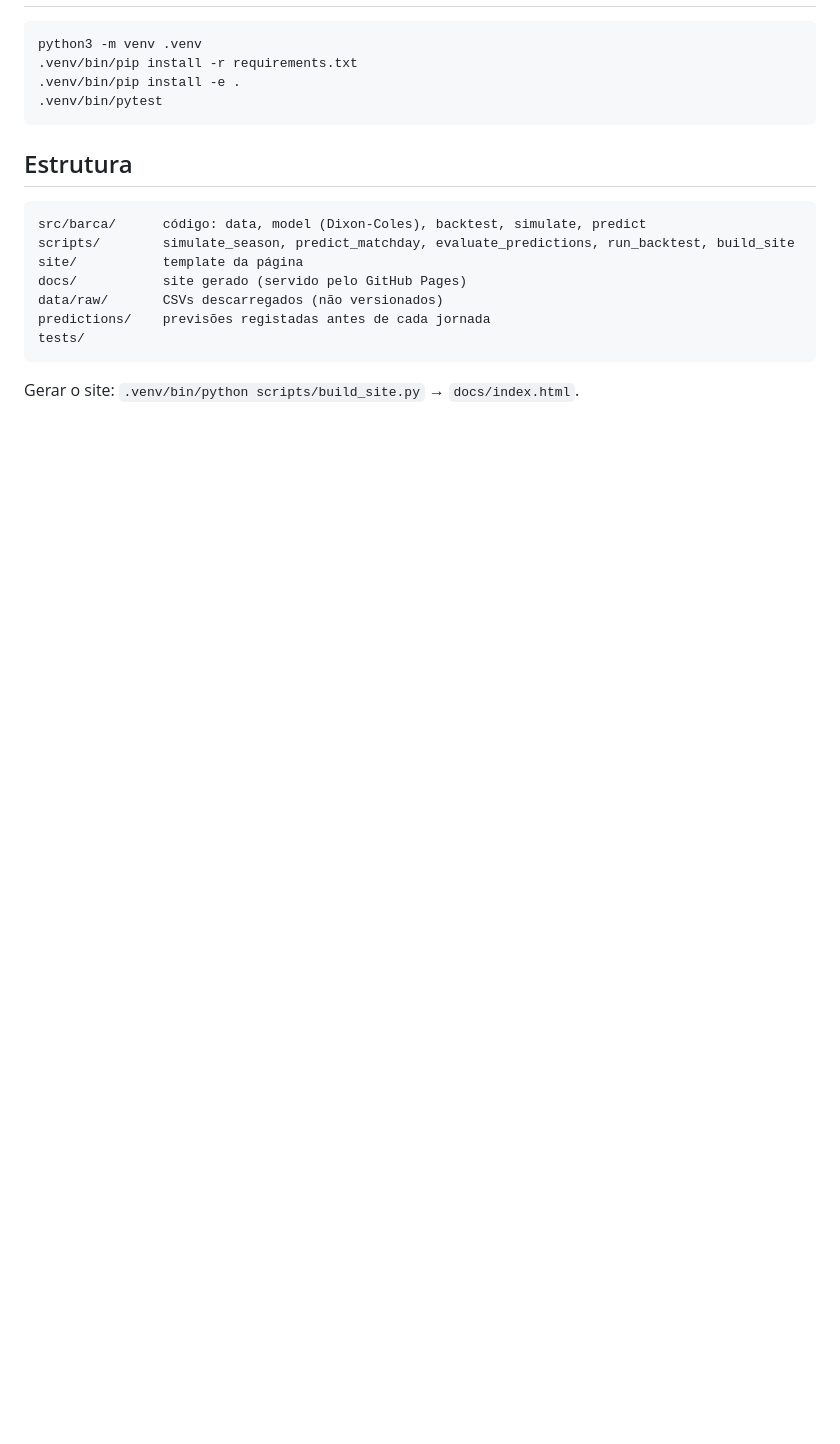
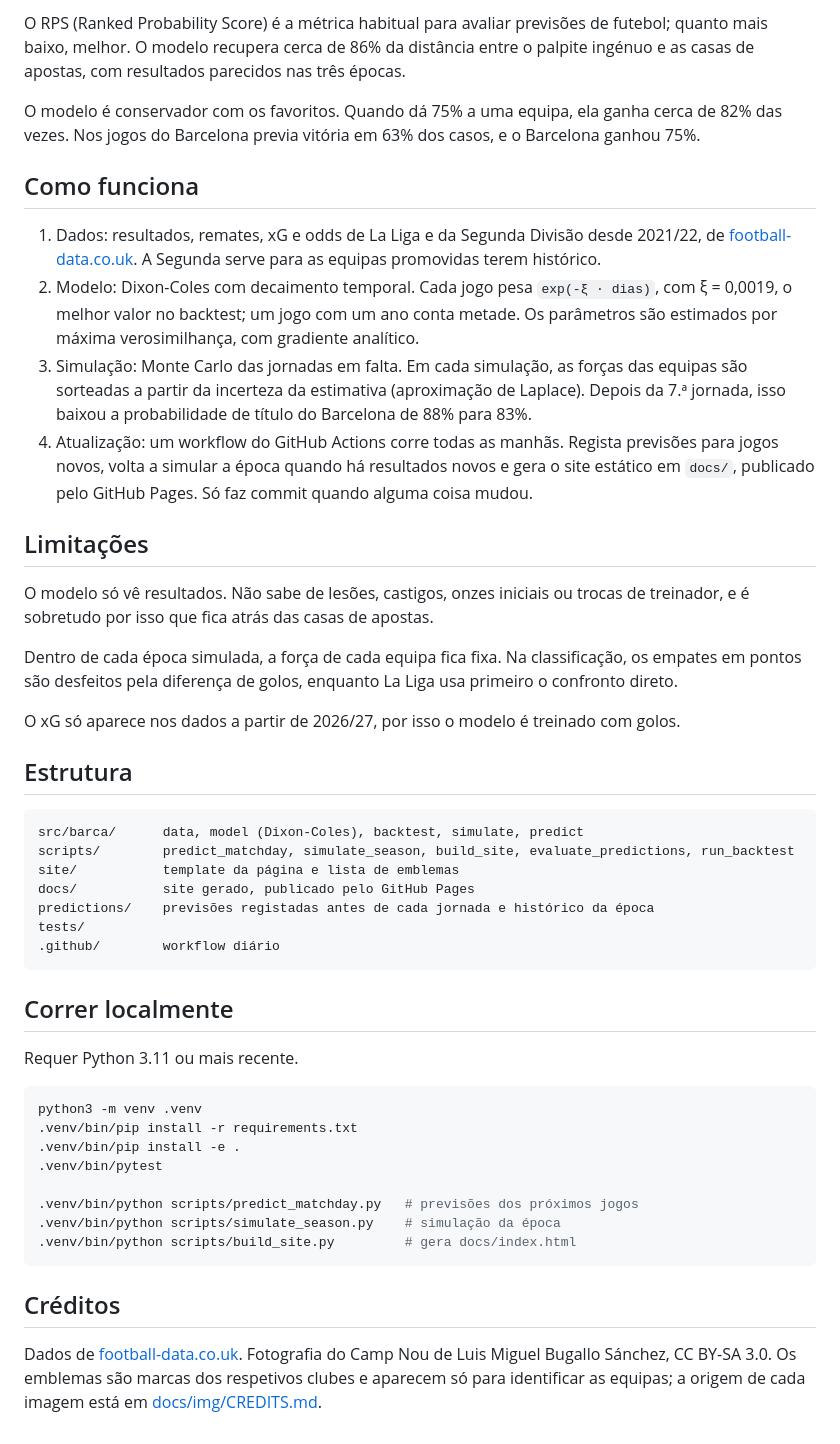
Before and after one commit to lpseco11/barca-season-predictor, a Markdown page: README.md, the part around one of its changes. GitHub-like rendering; blank space fills up the shorter version.

````diff
--- a/README.md
+++ b/README.md
@@ -19,21 +27,49 @@ Usamos La Liga (`SP1`) e Segunda (`SP2`), para os promovidos terem histórico.
+O RPS (Ranked Probability Score) é a métrica habitual para avaliar previsões de futebol; quanto mais baixo, melhor. O modelo recupera cerca de 86% da distância entre o palpite ingénuo e as casas de apostas, com resultados parecidos nas três épocas.
+
+O modelo é conservador com os favoritos. Quando dá 75% a uma equipa, ela ganha cerca de 82% das vezes. Nos jogos do Barcelona previa vitória em 63% dos casos, e o Barcelona ganhou 75%.
+
+## Como funciona
+
+1. Dados: resultados, remates, xG e odds de La Liga e da Segunda Divisão desde 2021/22, de [football-data.co.uk](https://www.football-data.co.uk/). A Segunda serve para as equipas promovidas terem histórico.
+2. Modelo: Dixon-Coles com decaimento temporal. Cada jogo pesa `exp(-ξ · dias)`, com ξ = 0,0019, o melhor valor no backtest; um jogo com um ano conta metade. Os parâmetros são estimados por máxima verosimilhança, com gradiente analítico.
+3. Simulação: Monte Carlo das jornadas em falta. Em cada simulação, as forças das equipas são sorteadas a partir da incerteza da estimativa (aproximação de Laplace). Depois da 7.ª jornada, isso baixou a probabilidade de título do Barcelona de 88% para 83%.
+4. Atualização: um workflow do GitHub Actions corre todas as manhãs. Regista previsões para jogos novos, volta a simular a época quando há resultados novos e gera o site estático em `docs/`, publicado pelo GitHub Pages. Só faz commit quando alguma coisa mudou.
+
+## Limitações
+
+O modelo só vê resultados. Não sabe de lesões, castigos, onzes iniciais ou trocas de treinador, e é sobretudo por isso que fica atrás das casas de apostas.
+
+Dentro de cada época simulada, a força de cada equipa fica fixa. Na classificação, os empates em pontos são desfeitos pela diferença de golos, enquanto La Liga usa primeiro o confronto direto.
+
+O xG só aparece nos dados a partir de 2026/27, por isso o modelo é treinado com golos.
+
+## Estrutura
+
+```
+src/barca/      data, model (Dixon-Coles), backtest, simulate, predict
+scripts/        predict_matchday, simulate_season, build_site, evaluate_predictions, run_backtest
+site/           template da página e lista de emblemas
+docs/           site gerado, publicado pelo GitHub Pages
+predictions/    previsões registadas antes de cada jornada e histórico da época
+tests/
+.github/        workflow diário
+```
+
+## Correr localmente
+
+Requer Python 3.11 ou mais recente.
 
 ```bash
 python3 -m venv .venv
 .venv/bin/pip install -r requirements.txt
 .venv/bin/pip install -e .
 .venv/bin/pytest
+
+.venv/bin/python scripts/predict_matchday.py   # previsões dos próximos jogos
+.venv/bin/python scripts/simulate_season.py    # simulação da época
+.venv/bin/python scripts/build_site.py         # gera docs/index.html
 ```
 
-## Estrutura
+## Créditos
 
-```
-src/barca/      código: data, model (Dixon-Coles), backtest, simulate, predict
-scripts/        simulate_season, predict_matchday, evaluate_predictions, run_backtest, build_site
-site/           template da página
-docs/           site gerado (servido pelo GitHub Pages)
-data/raw/       CSVs descarregados (não versionados)
-predictions/    previsões registadas antes de cada jornada
-tests/
-```
-
-Gerar o site: `.venv/bin/python scripts/build_site.py` → `docs/index.html`.
+Dados de [football-data.co.uk](https://www.football-data.co.uk/). Fotografia do Camp Nou de Luis Miguel Bugallo Sánchez, CC BY-SA 3.0. Os emblemas são marcas dos respetivos clubes e aparecem só para identificar as equipas; a origem de cada imagem está em [docs/img/CREDITS.md](docs/img/CREDITS.md).
````
Also changed, not shown: other parts of README.md (+20 -12 lines), .github/readme/site.png (added), 2 other files.
